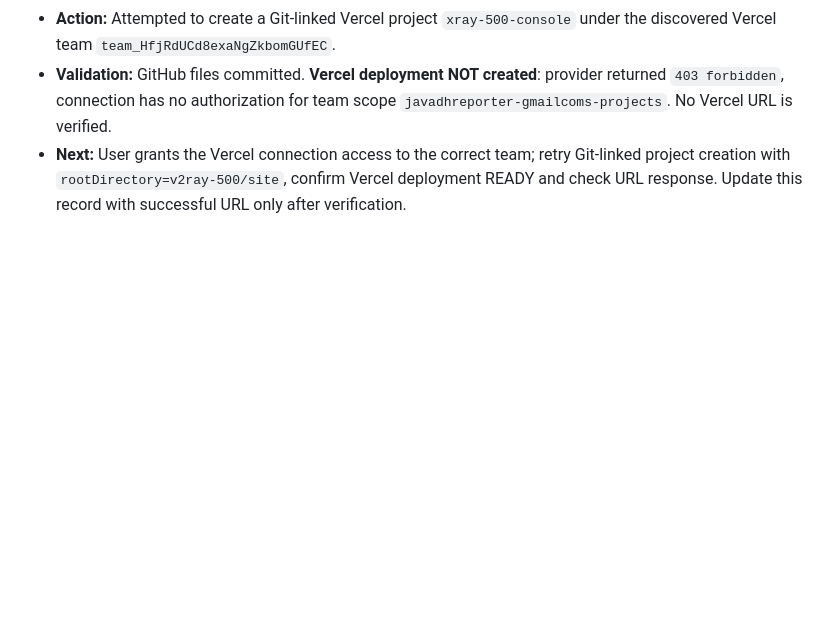
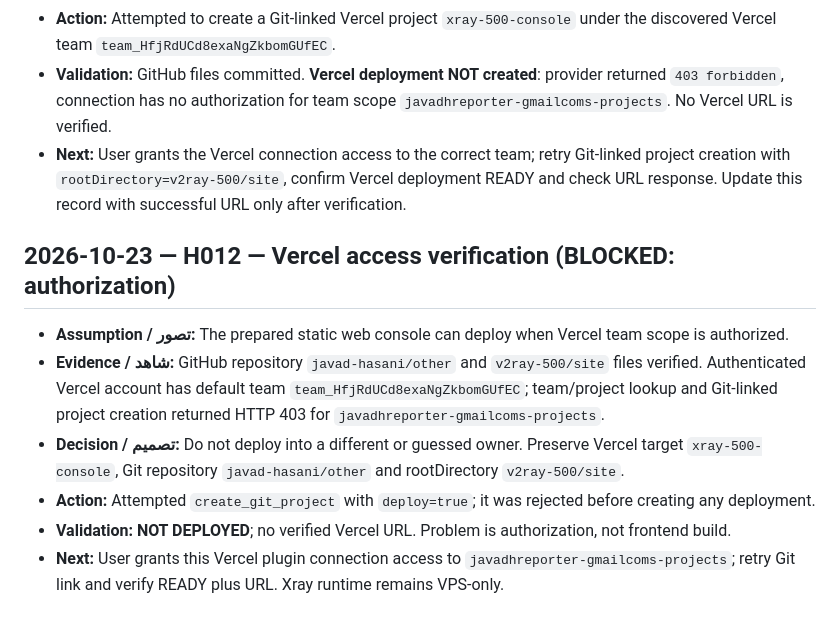
Before and after one commit to javad-hasani/other, a Markdown page: v2ray-500/HISTORY.md, the part around the change. GitHub-like rendering; blank space fills up the shorter version.

Commit message:
docs(v2ray-500): log Vercel access denial and deployment blocker

```diff
--- a/v2ray-500/HISTORY.md
+++ b/v2ray-500/HISTORY.md
@@ -126,3 +126,12 @@
 - **Action:** Attempted to create a Git-linked Vercel project `xray-500-console` under the discovered Vercel team `team_HfjRdUCd8exaNgZkbomGUfEC`.
 - **Validation:** GitHub files committed. **Vercel deployment NOT created**: provider returned `403 forbidden`, connection has no authorization for team scope `javadhreporter-gmailcoms-projects`. No Vercel URL is verified.
 - **Next:** User grants the Vercel connection access to the correct team; retry Git-linked project creation with `rootDirectory=v2ray-500/site`, confirm Vercel deployment READY and check URL response. Update this record with successful URL only after verification.
+
+## 2026-10-23 — H012 — Vercel access verification (BLOCKED: authorization)
+
+- **Assumption / تصور:** The prepared static web console can deploy when Vercel team scope is authorized.
+- **Evidence / شاهد:** GitHub repository `javad-hasani/other` and `v2ray-500/site` files verified. Authenticated Vercel account has default team `team_HfjRdUCd8exaNgZkbomGUfEC`; team/project lookup and Git-linked project creation returned HTTP 403 for `javadhreporter-gmailcoms-projects`.
+- **Decision / تصمیم:** Do not deploy into a different or guessed owner. Preserve Vercel target `xray-500-console`, Git repository `javad-hasani/other` and rootDirectory `v2ray-500/site`.
+- **Action:** Attempted `create_git_project` with `deploy=true`; it was rejected before creating any deployment.
+- **Validation:** **NOT DEPLOYED**; no verified Vercel URL. Problem is authorization, not frontend build.
+- **Next:** User grants this Vercel plugin connection access to `javadhreporter-gmailcoms-projects`; retry Git link and verify READY plus URL. Xray runtime remains VPS-only.
```
